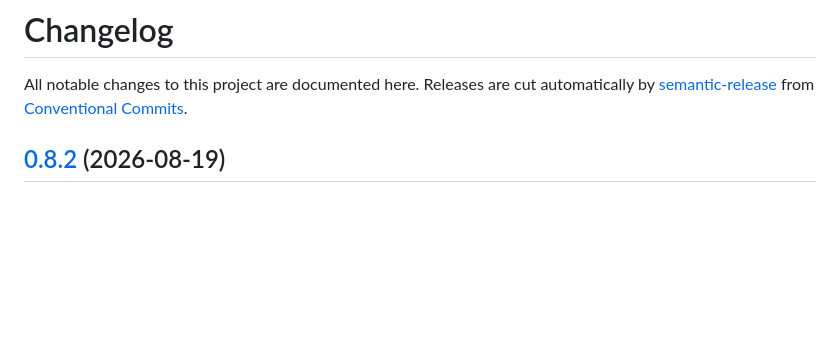
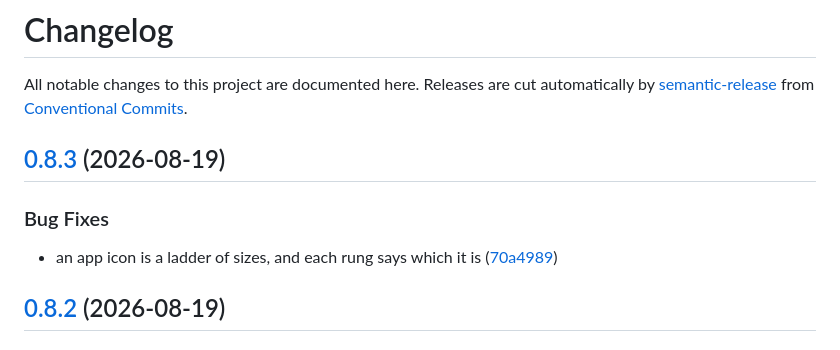
Before and after one commit to bmartel/alacris-go, a Markdown page: CHANGELOG.md, the part around the change. GitHub-like rendering; blank space fills up the shorter version.

Commit message:
chore(release): 0.8.3 [skip ci]
## [0.8.3](https://github.com/bmartel/alacris-go/compare/v0.8.2...v0.8.3) (2026-08-19)

### Bug Fixes

* an app icon is a ladder of sizes, and each rung says which it is ([70a4989](https://github.com/bmartel/alacris-go/commit/70a4989b5d4d977c7d5fba7d9aa1afd4951bcb86))

```diff
--- a/CHANGELOG.md
+++ b/CHANGELOG.md
@@ -3,6 +3,12 @@
 All notable changes to this project are documented here. Releases are cut
 automatically by [semantic-release](https://semantic-release.gitbook.io/) from
 [Conventional Commits](https://www.conventionalcommits.org/).
+
+## [0.8.3](https://github.com/bmartel/alacris-go/compare/v0.8.2...v0.8.3) (2026-08-19)
+
+### Bug Fixes
+
+* an app icon is a ladder of sizes, and each rung says which it is ([70a4989](https://github.com/bmartel/alacris-go/commit/70a4989b5d4d977c7d5fba7d9aa1afd4951bcb86))
 
 ## [0.8.2](https://github.com/bmartel/alacris-go/compare/v0.8.1...v0.8.2) (2026-08-19)
 
```
